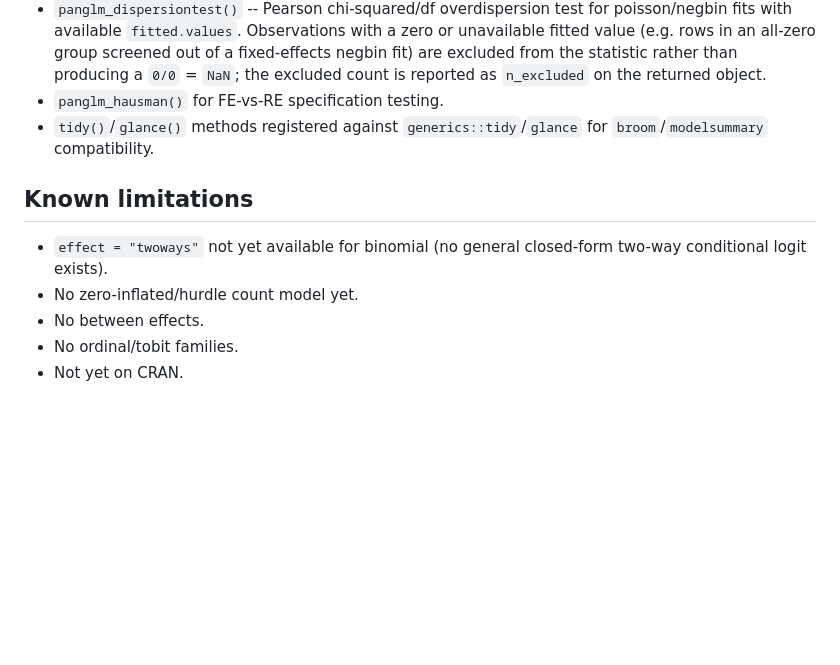
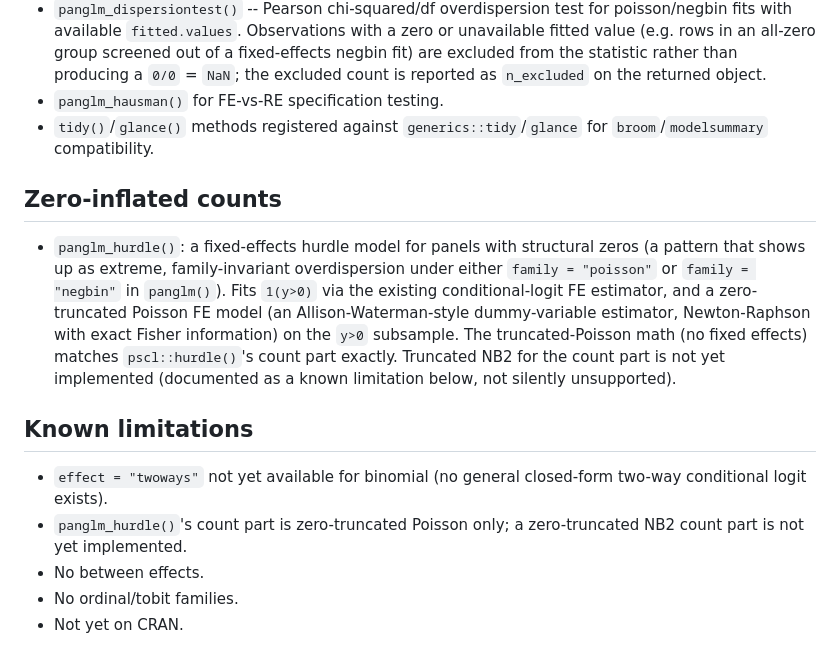
Before and after one commit to ielbadisy/panglm, a Markdown page: NEWS.md, the part around the change. GitHub-like rendering; blank space fills up the shorter version.

Commit message:
Document panglm_hurdle() in NEWS

```diff
--- a/NEWS.md
+++ b/NEWS.md
@@ -59,11 +59,25 @@ Initial release.
 * `tidy()`/`glance()` methods registered against `generics::tidy`/`glance`
   for `broom`/`modelsummary` compatibility.
 
+## Zero-inflated counts
+
+* `panglm_hurdle()`: a fixed-effects hurdle model for panels with
+  structural zeros (a pattern that shows up as extreme, family-invariant
+  overdispersion under either `family = "poisson"` or `family = "negbin"`
+  in `panglm()`). Fits `1(y>0)` via the existing conditional-logit FE
+  estimator, and a zero-truncated Poisson FE model (an
+  Allison-Waterman-style dummy-variable estimator, Newton-Raphson with
+  exact Fisher information) on the `y>0` subsample. The truncated-Poisson
+  math (no fixed effects) matches `pscl::hurdle()`'s count part exactly.
+  Truncated NB2 for the count part is not yet implemented (documented as a
+  known limitation below, not silently unsupported).
+
 ## Known limitations
 
 * `effect = "twoways"` not yet available for binomial (no general
   closed-form two-way conditional logit exists).
-* No zero-inflated/hurdle count model yet.
+* `panglm_hurdle()`'s count part is zero-truncated Poisson only; a
+  zero-truncated NB2 count part is not yet implemented.
 * No between effects.
 * No ordinal/tobit families.
 * Not yet on CRAN.
```
